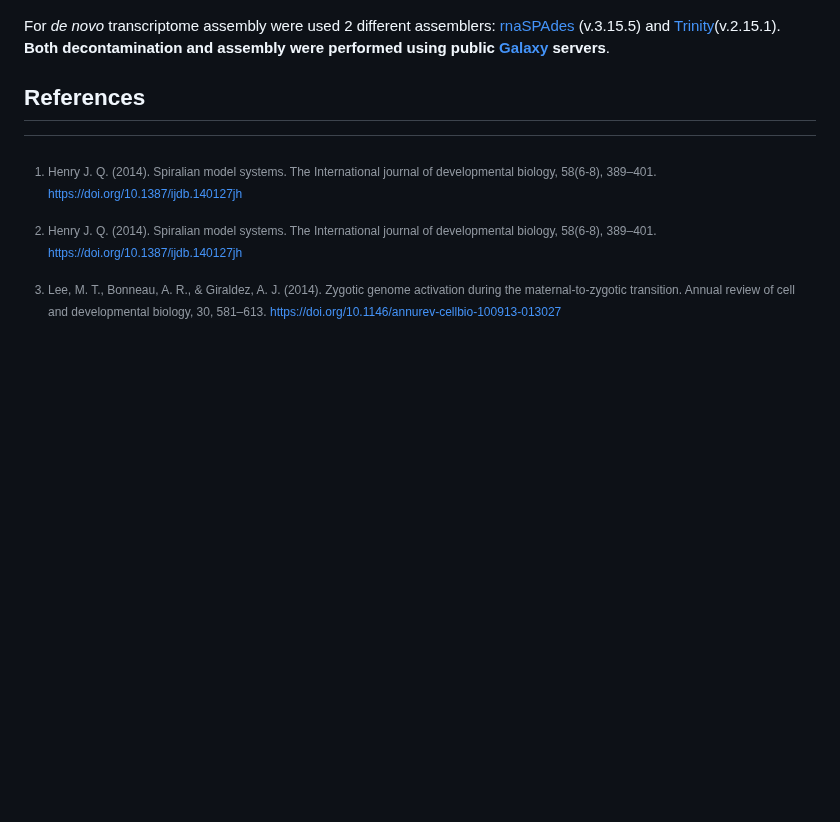
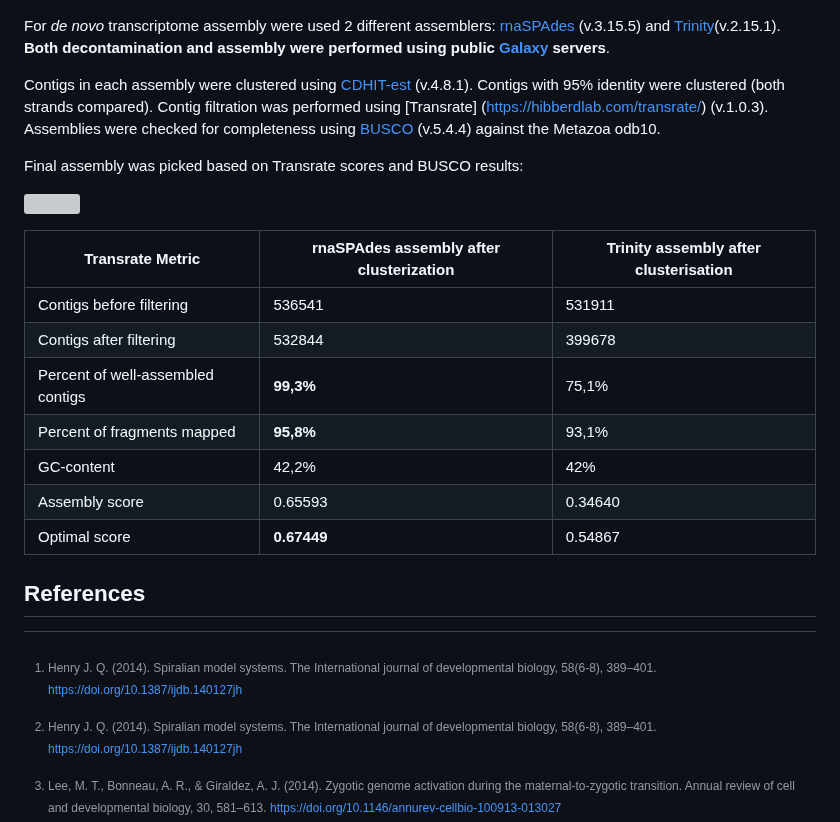
Before and after one commit to greenbergM/BI_ophelia_project, a Markdown page: README.md, the part around the change. Rendered like a GitHub page; blank space fills up the shorter version; grey boxes are pictures that could not be loaded.

```diff
--- a/README.md
+++ b/README.md
@@ -47,7 +47,23 @@ All reads were decontaminated using [Kraken2](https://github.com/DerrickWood/kra
 **Kraken2 report visualisation for merged reads:**
 ![](pics/kraken2_results.png)
 
-For *de novo* transcriptome assembly were used 2 different assemblers: [rnaSPAdes](https://cab.spbu.ru/software/rnaspades/) (v.3.15.5) and [Trinity](https://github.com/trinityrnaseq/trinityrnaseq/wiki)(v.2.15.1). **Both decontamination and assembly were performed using public [Galaxy](https://github.com/galaxyproject) servers**.
+For *de novo* transcriptome assembly were used 2 different assemblers: [rnaSPAdes](https://cab.spbu.ru/software/rnaspades/) (v.3.15.5) and [Trinity](https://github.com/trinityrnaseq/)(v.2.15.1). **Both decontamination and assembly were performed using public [Galaxy](https://github.com/galaxyproject) servers**.
+
+Contigs in each assembly were clustered using [CDHIT-est](https://github.com/weizhongli/cdhit) (v.4.8.1). Contigs with 95% identity were clustered (both strands compared). Contig filtration was performed using [Transrate] (https://hibberdlab.com/transrate/) (v.1.0.3). Assemblies were checked for completeness using [BUSCO](https://gitlab.com/ezlab/busco) (v.5.4.4) against the Metazoa odb10.
+
+Final assembly was picked based on Transrate scores and BUSCO results:
+
+![](data/01_assembly/busco/busco_figure.png)
+
+| Transrate Metric | rnaSPAdes assembly after clusterization | Trinity assembly after clusterisation |
+|---|---|---|
+| Contigs before filtering | 536541 | 531911 |
+| Contigs after filtering | 532844 | 399678 |
+| Percent of well-assembled contigs | **99,3%** | 75,1% |
+| Percent of fragments mapped | **95,8%** | 93,1% |
+| GC-content | 42,2% | 42% |
+| Assembly score | 0.65593 | 0.34640 |
+| Optimal score | **0.67449** | 0.54867  |
 
 ## References
 [^1]: Henry J. Q. (2014). Spiralian model systems. The International journal of developmental biology, 58(6-8), 389–401. https://doi.org/10.1387/ijdb.140127jh
```
